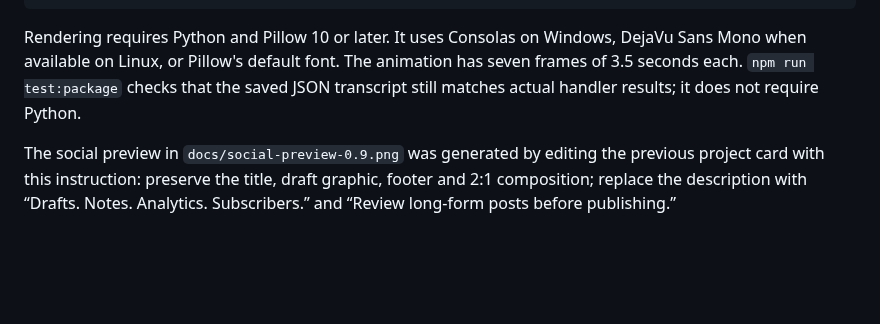
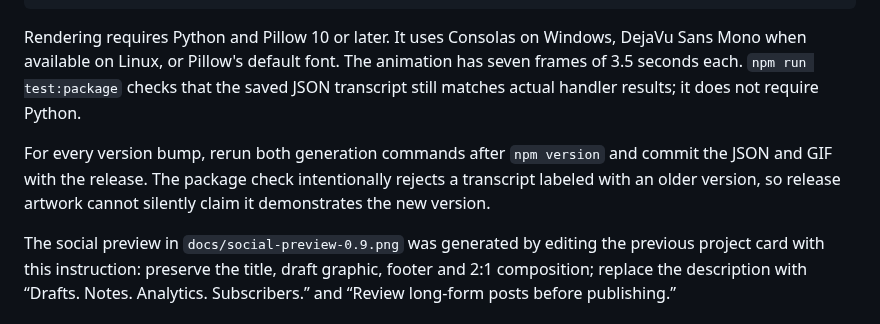
Before and after one commit to conorbronsdon/substack-mcp, a Markdown page: docs/workflow.md, the part around the change. Drawn GitHub-style; blank space fills up the shorter version.

```diff
--- a/docs/workflow.md
+++ b/docs/workflow.md
@@ -65,6 +65,11 @@ DejaVu Sans Mono when available on Linux, or Pillow's default font. The animatio
 has seven frames of 3.5 seconds each. `npm run test:package` checks that the saved
 JSON transcript still matches actual handler results; it does not require Python.
 
+For every version bump, rerun both generation commands after `npm version` and
+commit the JSON and GIF with the release. The package check intentionally rejects
+a transcript labeled with an older version, so release artwork cannot silently
+claim it demonstrates the new version.
+
 The social preview in `docs/social-preview-0.9.png` was generated by editing the
 previous project card with this instruction: preserve the title, draft graphic,
 footer and 2:1 composition; replace the description with “Drafts. Notes.
```
Also changed, not shown: README.md (+1 -1 lines), docs/workflow-demo.gif, 2 other files.
